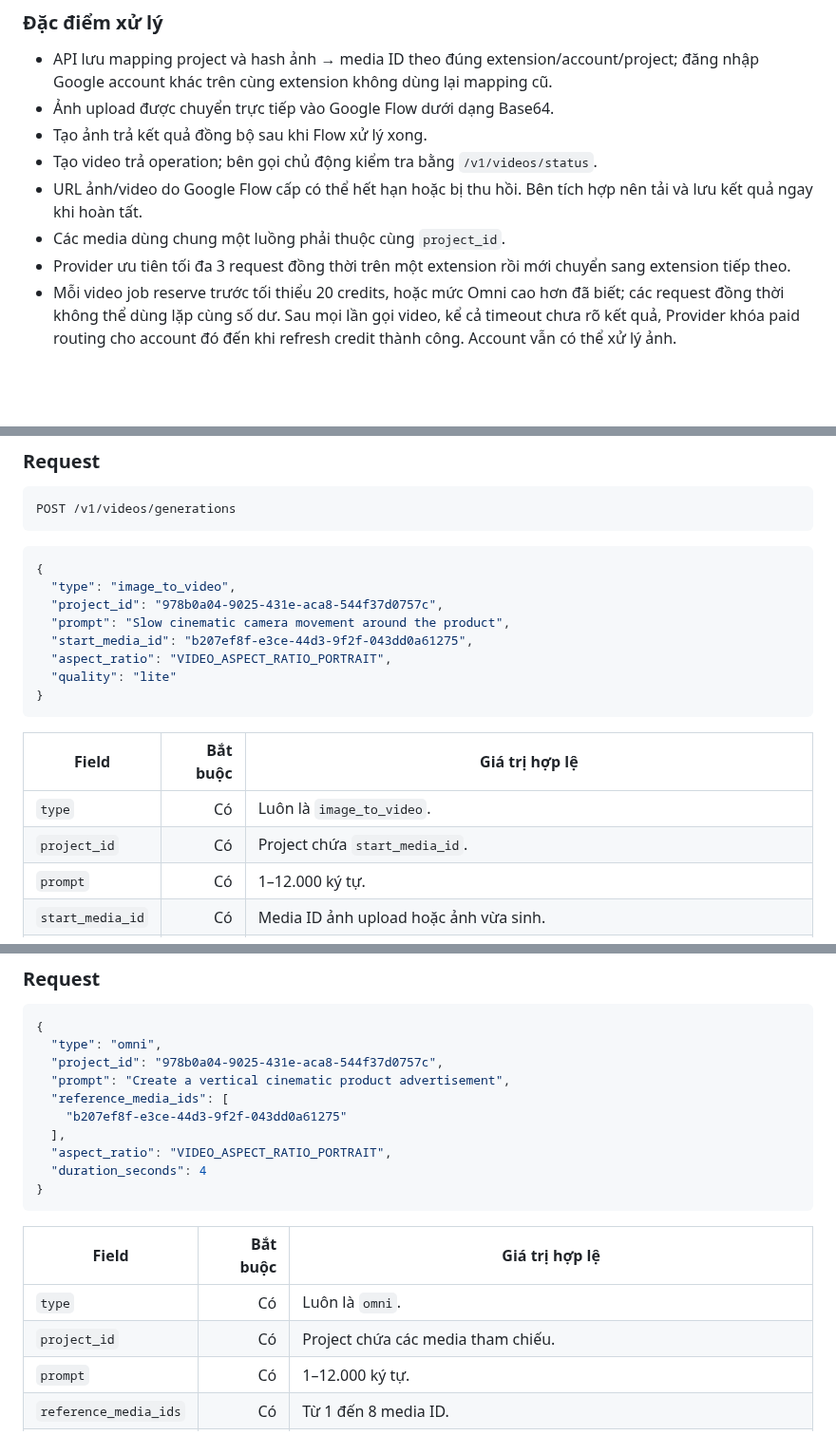
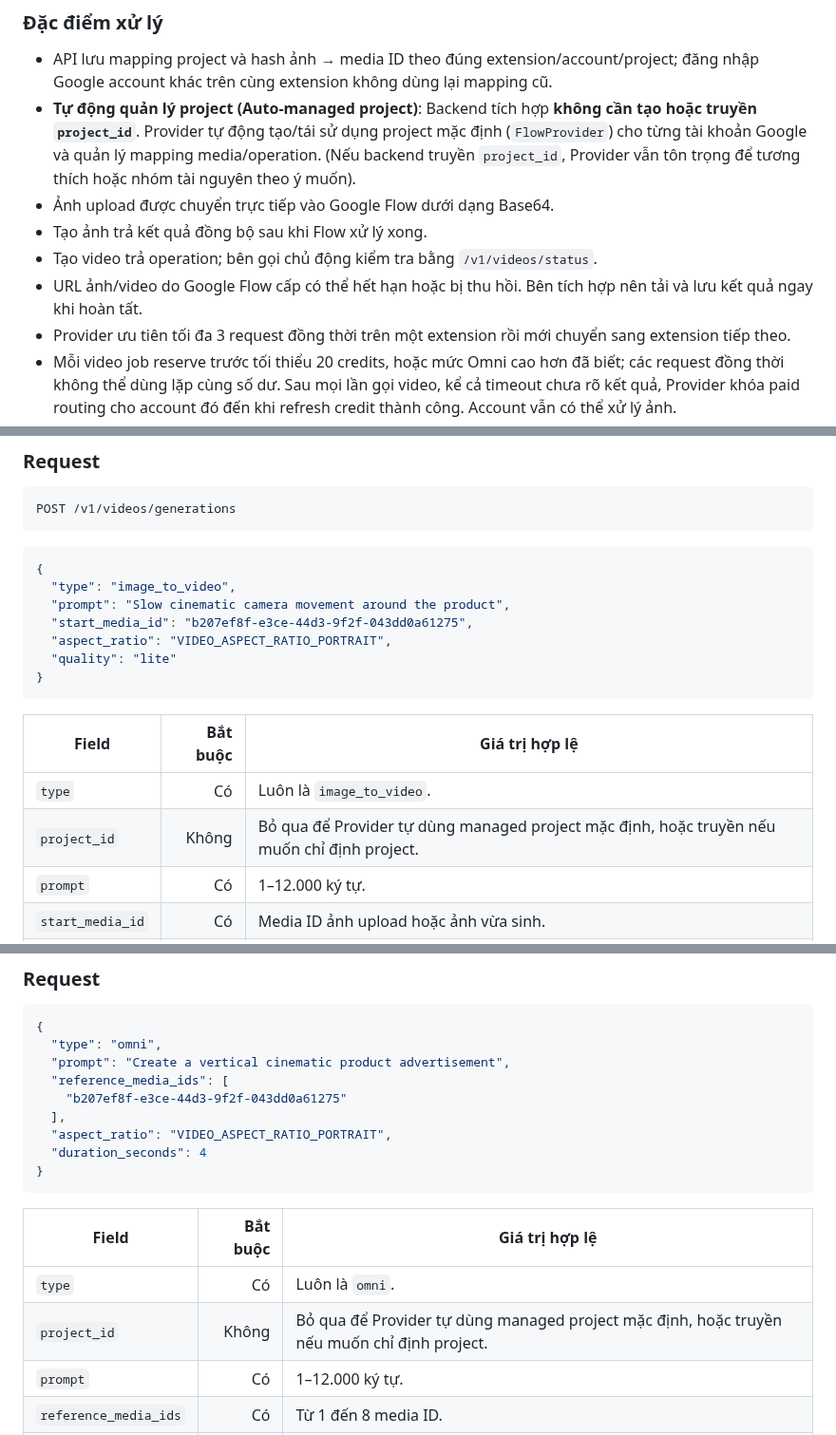
Before and after one commit to thiennv19215/FlowProviderAPI, a Markdown page: docs/integration-guide.vi.md, 3 parts joined by grey strips. Shown at 95% size. Rendered like a GitHub page; blank space fills up the shorter version.

````diff
--- a/docs/integration-guide.vi.md
+++ b/docs/integration-guide.vi.md
@@ -26,11 +26,11 @@ Có thể gửi thêm `X-Request-Id` để đối soát log. Nếu không gửi,
 ### Đặc điểm xử lý
 
 - API lưu mapping project và hash ảnh → media ID theo đúng extension/account/project; đăng nhập Google account khác trên cùng extension không dùng lại mapping cũ.
+- **Tự động quản lý project (Auto-managed project)**: Backend tích hợp **không cần tạo hoặc truyền `project_id`**. Provider tự động tạo/tái sử dụng project mặc định (`FlowProvider`) cho từng tài khoản Google và quản lý mapping media/operation. (Nếu backend truyền `project_id`, Provider vẫn tôn trọng để tương thích hoặc nhóm tài nguyên theo ý muốn).
 - Ảnh upload được chuyển trực tiếp vào Google Flow dưới dạng Base64.
 - Tạo ảnh trả kết quả đồng bộ sau khi Flow xử lý xong.
 - Tạo video trả operation; bên gọi chủ động kiểm tra bằng `/v1/videos/status`.
 - URL ảnh/video do Google Flow cấp có thể hết hạn hoặc bị thu hồi. Bên tích hợp nên tải và lưu kết quả ngay khi hoàn tất.
-- Các media dùng chung một luồng phải thuộc cùng `project_id`.
 - Provider ưu tiên tối đa 3 request đồng thời trên một extension rồi mới chuyển sang extension tiếp theo.
 - Mỗi video job reserve trước tối thiểu 20 credits, hoặc mức Omni cao hơn đã biết; các request đồng thời không thể dùng lặp cùng số dư. Sau mọi lần gọi video, kể cả timeout chưa rõ kết quả, Provider khóa paid routing cho account đó đến khi refresh credit thành công. Account vẫn có thể xử lý ảnh.
 - Provider lưu account/project và loại poll (`operation` hoặc `media`) của video operation/workflow; `/v1/videos/status` tự chia request theo đúng account, giữ thứ tự đầu vào và gộp kết quả, không cần routing scope đối với operation được tạo qua Provider.
@@ -502,7 +500,6 @@ POST /v1/videos/generations
 ```json
 {
   "type": "image_to_video",
-  "project_id": "978b0a04-9025-431e-aca8-544f37d0757c",
   "prompt": "Slow cinematic camera movement around the product",
   "start_media_id": "b207ef8f-e3ce-44d3-9f2f-043dd0a61275",
   "aspect_ratio": "VIDEO_ASPECT_RATIO_PORTRAIT",
@@ -513,7 +510,7 @@ POST /v1/videos/generations
 | Field | Bắt buộc | Giá trị hợp lệ |
 |---|---:|---|
 | `type` | Có | Luôn là `image_to_video`. |
-| `project_id` | Có | Project chứa `start_media_id`. |
+| `project_id` | Không | Bỏ qua để Provider tự dùng managed project mặc định, hoặc truyền nếu muốn chỉ định project. |
 | `prompt` | Có | 1–12.000 ký tự. |
 | `start_media_id` | Có | Media ID ảnh upload hoặc ảnh vừa sinh. |
 | `aspect_ratio` | Không | `VIDEO_ASPECT_RATIO_LANDSCAPE` (mặc định), `VIDEO_ASPECT_RATIO_PORTRAIT`. |
@@ -526,7 +523,6 @@ POST /v1/videos/generations
 ```json
 {
   "type": "omni",
-  "project_id": "978b0a04-9025-431e-aca8-544f37d0757c",
   "prompt": "Create a vertical cinematic product advertisement",
   "reference_media_ids": [
     "b207ef8f-e3ce-44d3-9f2f-043dd0a61275"
@@ -539,7 +535,7 @@ POST /v1/videos/generations
 | Field | Bắt buộc | Giá trị hợp lệ |
 |---|---:|---|
 | `type` | Có | Luôn là `omni`. |
-| `project_id` | Có | Project chứa các media tham chiếu. |
+| `project_id` | Không | Bỏ qua để Provider tự dùng managed project mặc định, hoặc truyền nếu muốn chỉ định project. |
 | `prompt` | Có | 1–12.000 ký tự. |
 | `reference_media_ids` | Có | Từ 1 đến 8 media ID. |
 | `aspect_ratio` | Không | `VIDEO_ASPECT_RATIO_PORTRAIT` (mặc định), `VIDEO_ASPECT_RATIO_LANDSCAPE`. |
````
Also changed, not shown: other parts of docs/integration-guide.vi.md (+15 -19 lines).
